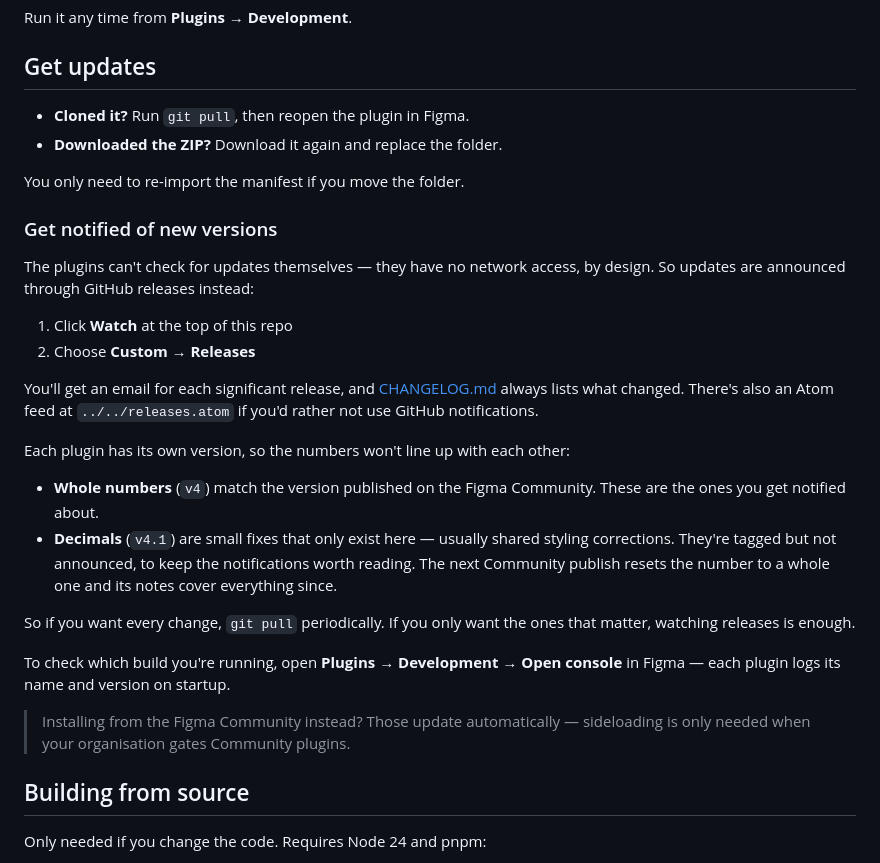
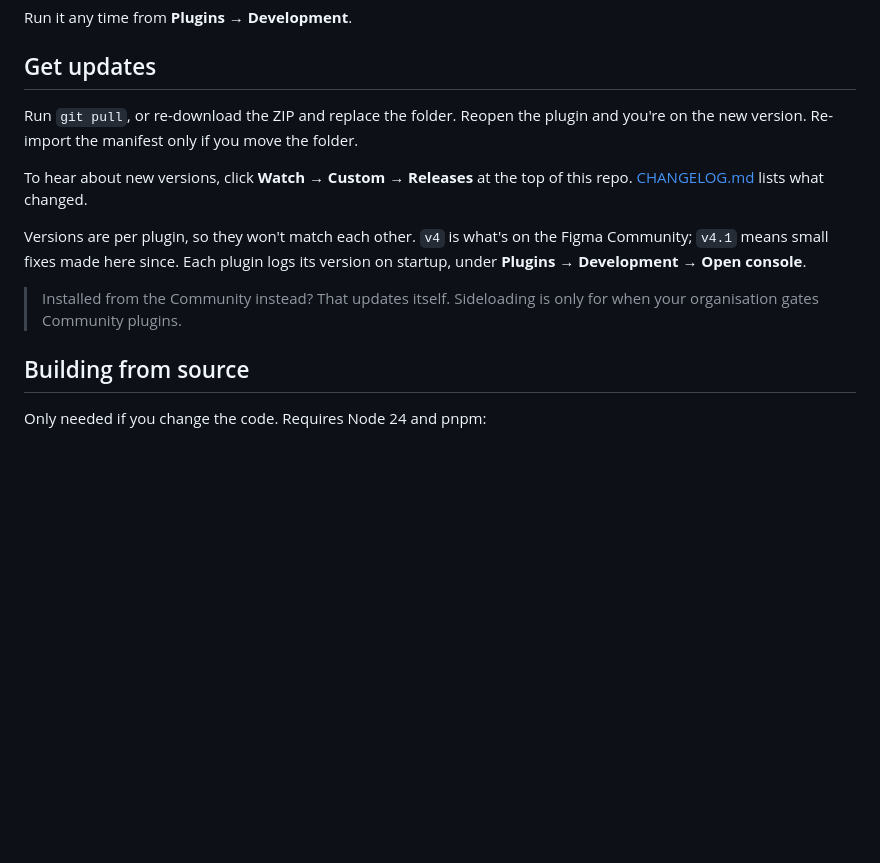
Before and after one commit to rafaelmatosdasilva/rms-figma-plugins, a Markdown page: README.md, the part around the change. GitHub-like rendering; blank space fills up the shorter version.

Commit message:
docs: tighten the Get updates section
Merged the two update sections into one and cut the Atom feed, the
network-access rationale, and the explanation of why decimals aren't
announced. A reader only needs what the version number means.

Co-Authored-By: Claude Opus 4.8 <noreply@anthropic.com>

```diff
--- a/README.md
+++ b/README.md
@@ -90,40 +90,18 @@ Run it any time from **Plugins → Development**.
 
 ## Get updates
 
-- **Cloned it?** Run `git pull`, then reopen the plugin in Figma.
-- **Downloaded the ZIP?** Download it again and replace the folder.
+Run `git pull`, or re-download the ZIP and replace the folder. Reopen the plugin
+and you're on the new version. Re-import the manifest only if you move the folder.
 
-You only need to re-import the manifest if you move the folder.
+To hear about new versions, click **Watch → Custom → Releases** at the top of this
+repo. [CHANGELOG.md](CHANGELOG.md) lists what changed.
 
-### Get notified of new versions
+Versions are per plugin, so they won't match each other. `v4` is what's on the
+Figma Community; `v4.1` means small fixes made here since. Each plugin logs its
+version on startup, under **Plugins → Development → Open console**.
 
-The plugins can't check for updates themselves — they have no network access,
-by design. So updates are announced through GitHub releases instead:
-
-1. Click **Watch** at the top of this repo
-2. Choose **Custom → Releases**
-
-You'll get an email for each significant release, and
-[CHANGELOG.md](CHANGELOG.md) always lists what changed. There's also an Atom feed
-at `../../releases.atom` if you'd rather not use GitHub notifications.
-
-Each plugin has its own version, so the numbers won't line up with each other:
-
-- **Whole numbers** (`v4`) match the version published on the Figma Community.
-  These are the ones you get notified about.
-- **Decimals** (`v4.1`) are small fixes that only exist here — usually shared
-  styling corrections. They're tagged but not announced, to keep the
-  notifications worth reading. The next Community publish resets the number to a
-  whole one and its notes cover everything since.
-
-So if you want every change, `git pull` periodically. If you only want the ones
-that matter, watching releases is enough.
-
-To check which build you're running, open **Plugins → Development → Open
-console** in Figma — each plugin logs its name and version on startup.
-
-> Installing from the Figma Community instead? Those update automatically —
-> sideloading is only needed when your organisation gates Community plugins.
+> Installed from the Community instead? That updates itself. Sideloading is only
+> for when your organisation gates Community plugins.
 
 ## Building from source
 
```
